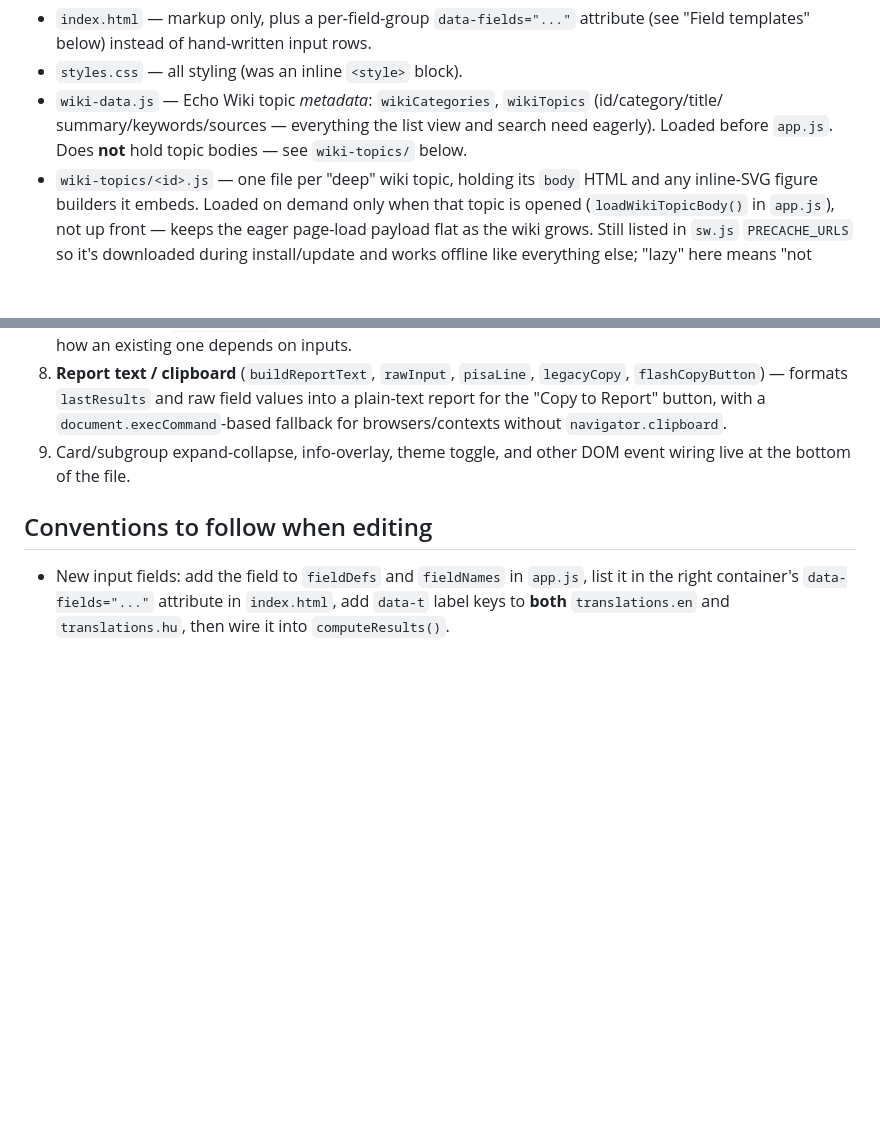
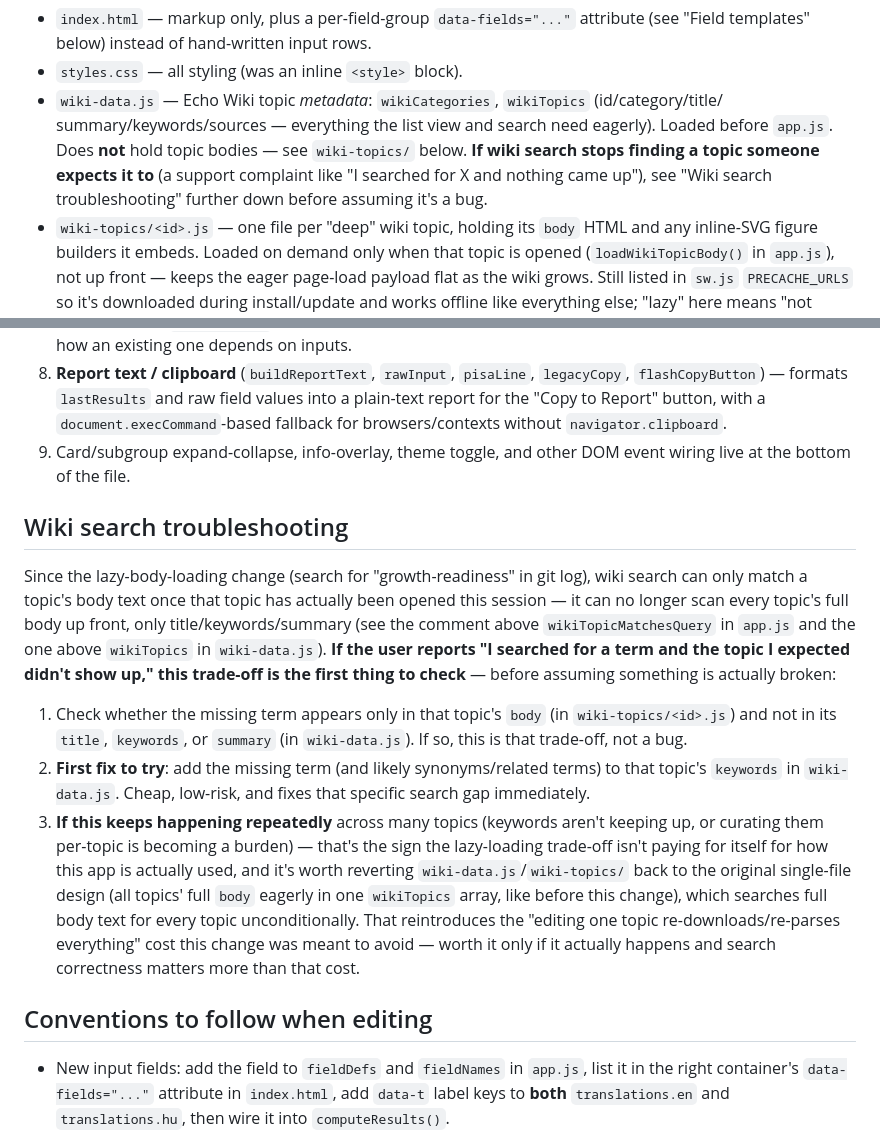
Before and after one commit to fskristof/echo-calculator, a Markdown page: CLAUDE.md, 2 parts joined by grey strips. Drawn GitHub-style; blank space fills up the shorter version.

Commit message:
Document wiki search troubleshooting for the lazy-body trade-off
Add a findable note (pointed to from the wiki-data.js file description,
and its own section) covering what to check if the user reports a wiki
search missing a topic they expected: first check whether the missing
term only appears in that topic's body (not title/keywords/summary),
add it to keywords as the cheap fix, and if this keeps recurring across
many topics, consider reverting wiki-data.js/wiki-topics/ back to the
original single-file eager-body design instead of continuing to patch
keywords.

```diff
--- a/CLAUDE.md
+++ b/CLAUDE.md
@@ -17,7 +17,9 @@ few files, loaded via plain `<link>`/`<script src>` tags — no bundler, no modu
 - `styles.css` — all styling (was an inline `<style>` block).
 - `wiki-data.js` — Echo Wiki topic *metadata*: `wikiCategories`, `wikiTopics` (id/category/title/
   summary/keywords/sources — everything the list view and search need eagerly). Loaded before
-  `app.js`. Does **not** hold topic bodies — see `wiki-topics/` below.
+  `app.js`. Does **not** hold topic bodies — see `wiki-topics/` below. **If wiki search stops finding
+  a topic someone expects it to** (a support complaint like "I searched for X and nothing came up"),
+  see "Wiki search troubleshooting" further down before assuming it's a bug.
 - `wiki-topics/<id>.js` — one file per "deep" wiki topic, holding its `body` HTML and any inline-SVG
   figure builders it embeds. Loaded on demand only when that topic is opened (`loadWikiTopicBody()` in
   `app.js`), not up front — keeps the eager page-load payload flat as the wiki grows. Still listed in
@@ -132,6 +134,28 @@ Organized top-to-bottom roughly as:
 9. Card/subgroup expand-collapse, info-overlay, theme toggle, and other DOM event wiring live at the
    bottom of the file.
 
+## Wiki search troubleshooting
+
+Since the lazy-body-loading change (search for "growth-readiness" in git log), wiki search can only
+match a topic's body text once that topic has actually been opened this session — it can no longer
+scan every topic's full body up front, only title/keywords/summary (see the comment above
+`wikiTopicMatchesQuery` in `app.js` and the one above `wikiTopics` in `wiki-data.js`). **If the user
+reports "I searched for a term and the topic I expected didn't show up," this trade-off is the first
+thing to check** — before assuming something is actually broken:
+
+1. Check whether the missing term appears only in that topic's `body` (in `wiki-topics/<id>.js`) and
+   not in its `title`, `keywords`, or `summary` (in `wiki-data.js`). If so, this is that trade-off, not
+   a bug.
+2. **First fix to try**: add the missing term (and likely synonyms/related terms) to that topic's
+   `keywords` in `wiki-data.js`. Cheap, low-risk, and fixes that specific search gap immediately.
+3. **If this keeps happening repeatedly** across many topics (keywords aren't keeping up, or curating
+   them per-topic is becoming a burden) — that's the sign the lazy-loading trade-off isn't paying for
+   itself for how this app is actually used, and it's worth reverting `wiki-data.js`/`wiki-topics/`
+   back to the original single-file design (all topics' full `body` eagerly in one `wikiTopics` array,
+   like before this change), which searches full body text for every topic unconditionally. That
+   reintroduces the "editing one topic re-downloads/re-parses everything" cost this change was meant
+   to avoid — worth it only if it actually happens and search correctness matters more than that cost.
+
 ## Conventions to follow when editing
 
 - New input fields: add the field to `fieldDefs` and `fieldNames` in `app.js`, list it in the right
```
